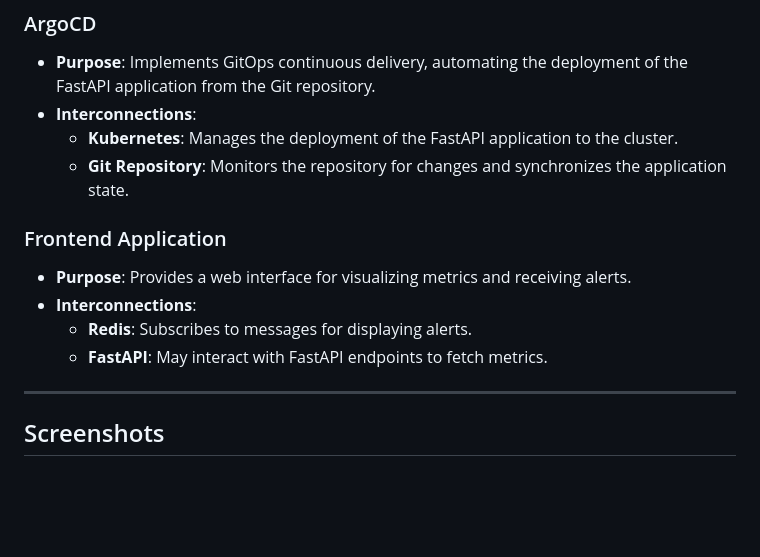
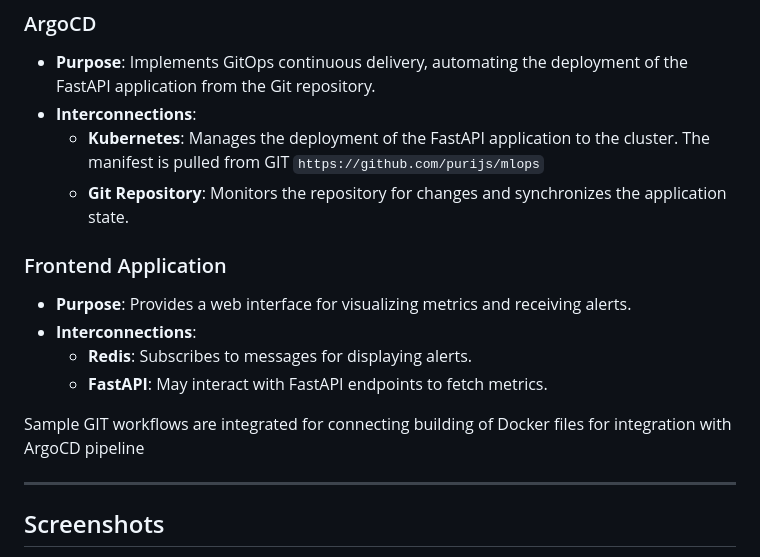
Before and after one commit to purijs/mlops-cicd-pipeline, a Markdown page: README.md, the part around the change. Drawn GitHub-style; blank space fills up the shorter version.

```diff
--- a/README.md
+++ b/README.md
@@ -330,7 +330,7 @@ After the script completes, you can access the services as described in the **Ho
 
 *   **Purpose**: Implements GitOps continuous delivery, automating the deployment of the FastAPI application from the Git repository.
 *   **Interconnections**:
-    *   **Kubernetes**: Manages the deployment of the FastAPI application to the cluster.
+    *   **Kubernetes**: Manages the deployment of the FastAPI application to the cluster. The manifest is pulled from GIT `https://github.com/purijs/mlops`
     *   **Git Repository**: Monitors the repository for changes and synchronizes the application state.
 
 ### Frontend Application
@@ -339,6 +339,8 @@ After the script completes, you can access the services as described in the **Ho
 *   **Interconnections**:
     *   **Redis**: Subscribes to messages for displaying alerts.
     *   **FastAPI**: May interact with FastAPI endpoints to fetch metrics.
+
+Sample GIT workflows are integrated for connecting building of Docker files for integration with ArgoCD pipeline
 
 ---
 
```
